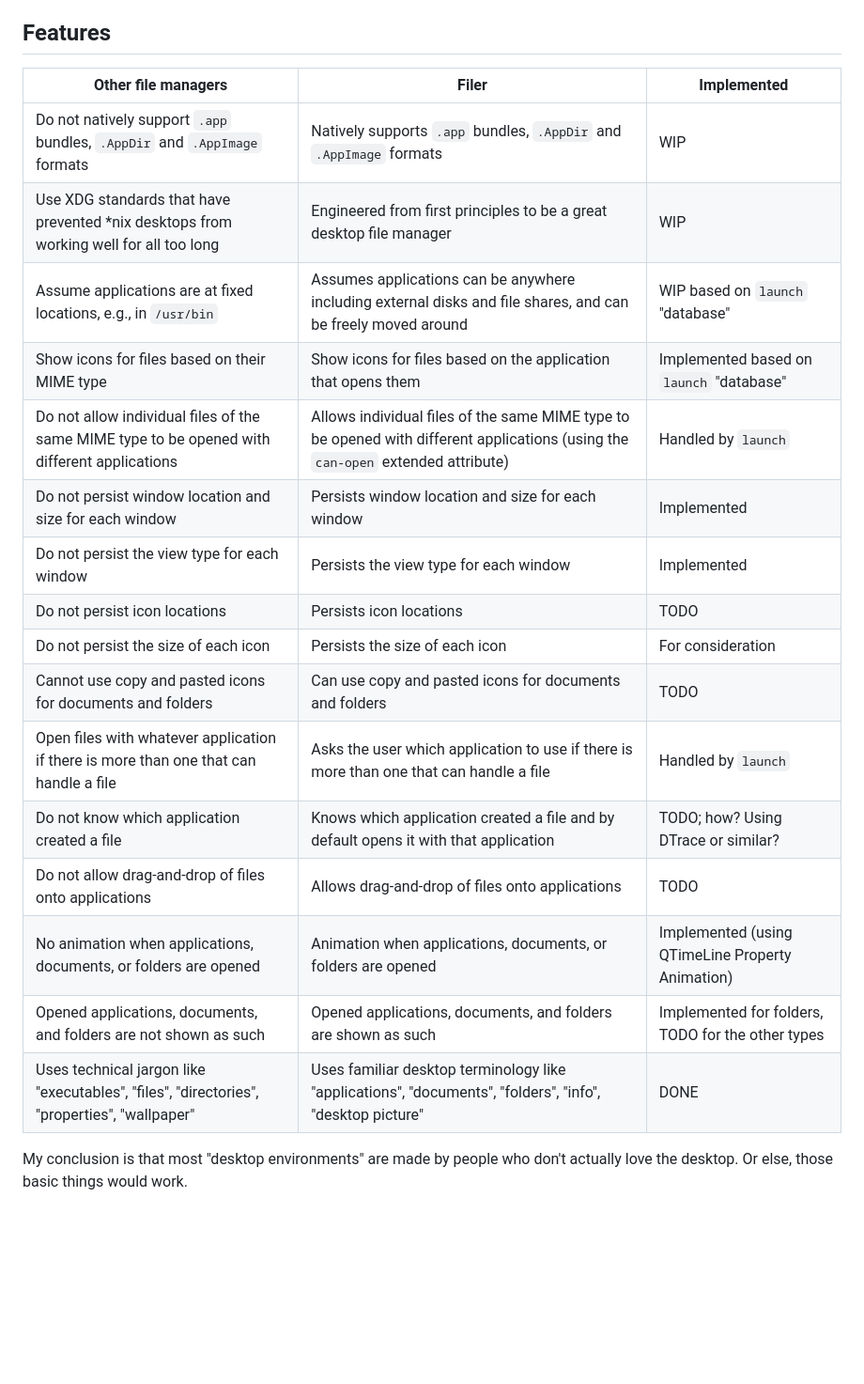
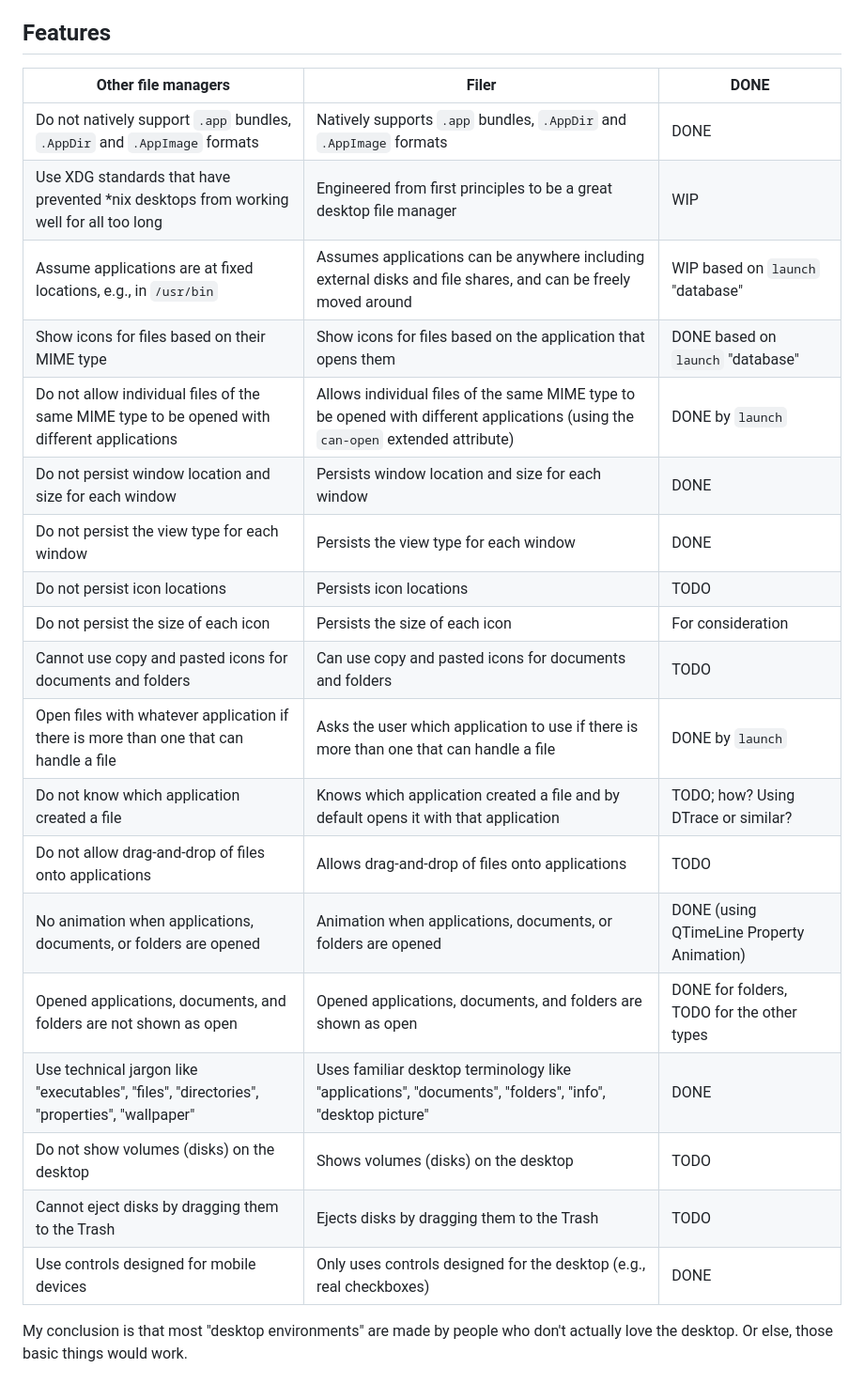
Before and after one commit to probonopd/Filer, a Markdown page: README.md, the part around the change. Shown: that part at 94% size. Drawn GitHub-style; blank space fills up the shorter version.

Commit message:
Update README [ci skip]

```diff
--- a/README.md
+++ b/README.md
@@ -13,24 +13,27 @@ A clean rewrite of the Filer for [helloSystem](https://hellosystem.github.io/) (
 
 ## Features
 
-|Other file managers|Filer|Implemented|
+|Other file managers|Filer|DONE|
 |---|---|---|
-|Do not natively support `.app` bundles, `.AppDir` and `.AppImage` formats | Natively supports `.app` bundles, `.AppDir` and `.AppImage` formats|WIP|
+|Do not natively support `.app` bundles, `.AppDir` and `.AppImage` formats | Natively supports `.app` bundles, `.AppDir` and `.AppImage` formats|DONE|
 |Use XDG standards that have prevented *nix desktops from working well for all too long|Engineered from first principles to be a great desktop file manager|WIP|
 |Assume applications are at fixed locations, e.g., in `/usr/bin`|Assumes applications can be anywhere including external disks and file shares, and can be freely moved around|WIP based on `launch` "database"|
-|Show icons for files based on their MIME type|Show icons for files based on the application that opens them|Implemented based on `launch` "database"|
-|Do not allow individual files of the same MIME type to be opened with different applications|Allows individual files of the same MIME type to be opened with different applications (using the `can-open` extended attribute)|Handled by `launch`|
-|Do not persist window location and size for each window|Persists window location and size for each window|Implemented|
-|Do not persist the view type for each window|Persists the view type for each window|Implemented|
+|Show icons for files based on their MIME type|Show icons for files based on the application that opens them|DONE based on `launch` "database"|
+|Do not allow individual files of the same MIME type to be opened with different applications|Allows individual files of the same MIME type to be opened with different applications (using the `can-open` extended attribute)|DONE by `launch`|
+|Do not persist window location and size for each window|Persists window location and size for each window|DONE|
+|Do not persist the view type for each window|Persists the view type for each window|DONE|
 |Do not persist icon locations|Persists icon locations|TODO|
 |Do not persist the size of each icon|Persists the size of each icon|For consideration|
 |Cannot use copy and pasted icons for documents and folders|Can use copy and pasted icons for documents and folders|TODO|
-|Open files with whatever application if there is more than one that can handle a file|Asks the user which application to use if there is more than one that can handle a file|Handled by `launch`|
+|Open files with whatever application if there is more than one that can handle a file|Asks the user which application to use if there is more than one that can handle a file|DONE by `launch`|
 |Do not know which application created a file|Knows which application created a file and by default opens it with that application|TODO; how? Using DTrace or similar?|
 |Do not allow drag-and-drop of files onto applications|Allows drag-and-drop of files onto applications|TODO|
-|No animation when applications, documents, or folders are opened|Animation when applications, documents, or folders are opened|Implemented (using QTimeLine Property Animation)|
-|Opened applications, documents, and folders are not shown as such|Opened applications, documents, and folders are shown as such|Implemented for folders, TODO for the other types|
-|Uses technical jargon like "executables", "files", "directories", "properties", "wallpaper"|Uses familiar desktop terminology like "applications", "documents", "folders", "info", "desktop picture"|DONE|
+|No animation when applications, documents, or folders are opened|Animation when applications, documents, or folders are opened|DONE (using QTimeLine Property Animation)|
+|Opened applications, documents, and folders are not shown as open|Opened applications, documents, and folders are shown as open|DONE for folders, TODO for the other types|
+|Use technical jargon like "executables", "files", "directories", "properties", "wallpaper"|Uses familiar desktop terminology like "applications", "documents", "folders", "info", "desktop picture"|DONE|
+|Do not show volumes (disks) on the desktop|Shows volumes (disks) on the desktop|TODO|
+|Cannot eject disks by dragging them to the Trash|Ejects disks by dragging them to the Trash|TODO|
+|Use controls designed for mobile devices|Only uses controls designed for the desktop (e.g., real checkboxes)|DONE|
 
 My conclusion is that most "desktop environments" are made by people who don't actually love the desktop. Or else, those basic things would work.
 
```
